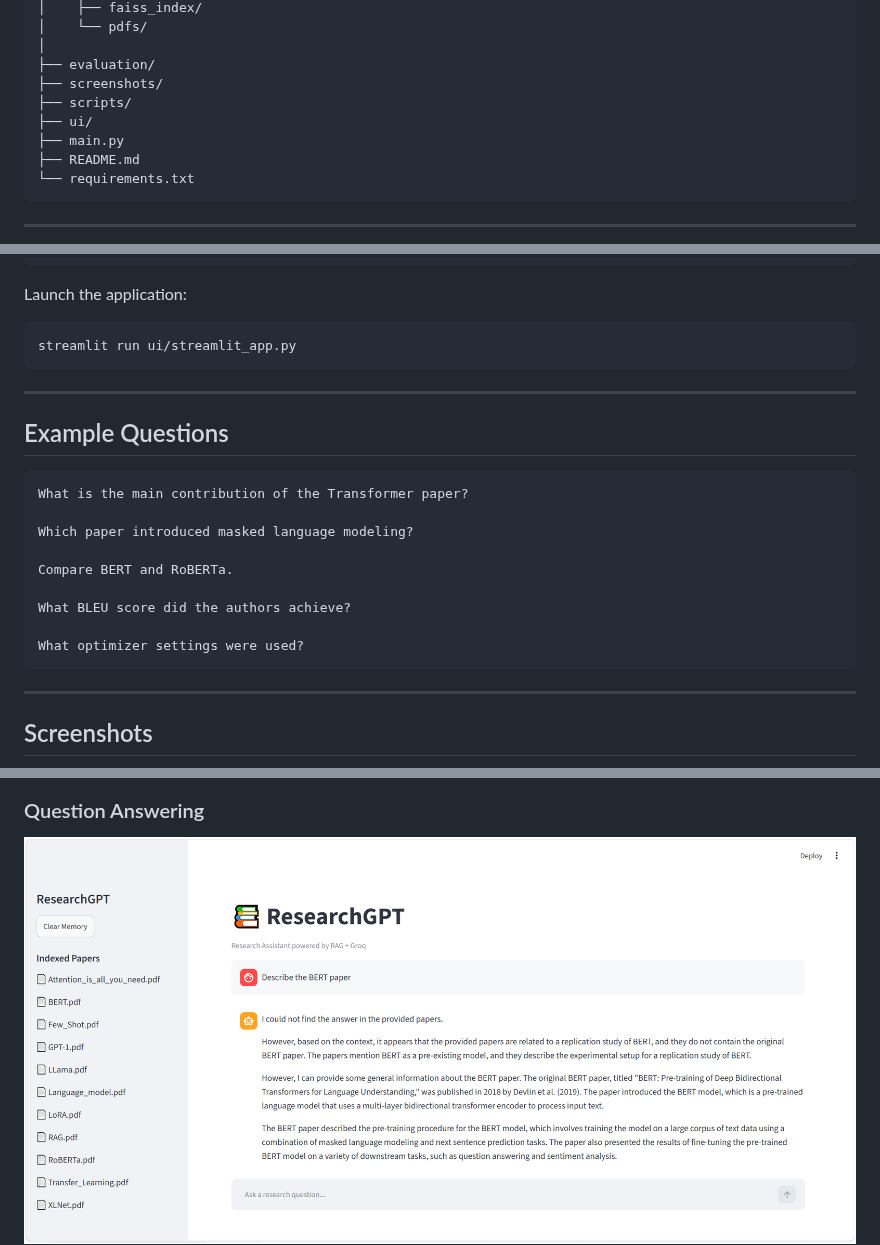
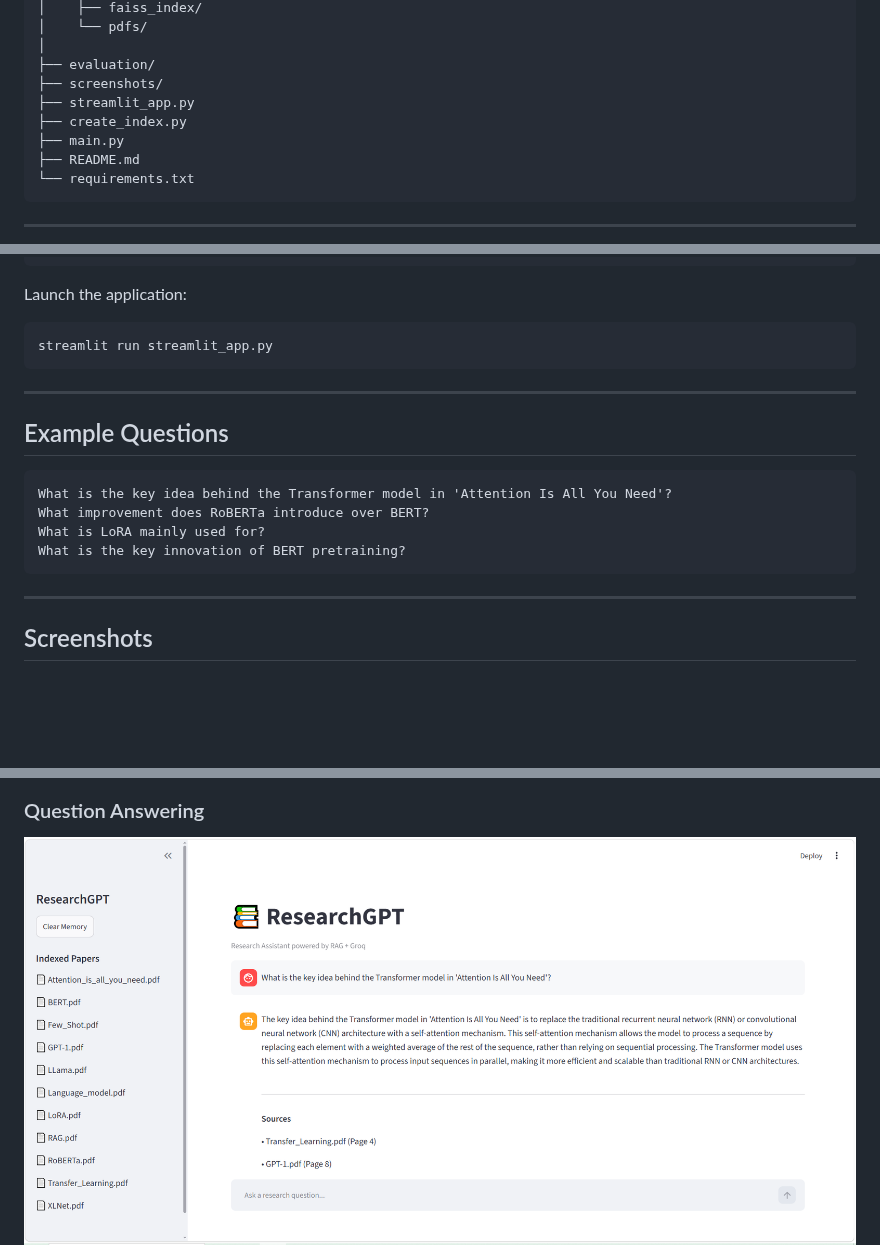
Before and after one commit to SanjaraT/ResearchGPT, a Markdown page: README.md, 3 parts joined by grey strips. Rendered like a GitHub page; pictures changed too: screenshots/Question_Answering_3.PNG (added); blank space fills up the shorter version.

````diff
--- a/README.md
+++ b/README.md
@@ -91,8 +91,8 @@ ResearchGPT/
 │
 ├── evaluation/
 ├── screenshots/
-├── scripts/
-├── ui/
+├── streamlit_app.py
+├── create_index.py
 ├── main.py
 ├── README.md
 └── requirements.txt
@@ -119,7 +119,7 @@ python scripts/create_index.py
 Launch the application:
 
 ```bash
-streamlit run ui/streamlit_app.py
+streamlit run streamlit_app.py
 ```
 
 ---
@@ -127,15 +127,10 @@ streamlit run ui/streamlit_app.py
 ## Example Questions
 
 ```text
-What is the main contribution of the Transformer paper?
-
-Which paper introduced masked language modeling?
-
-Compare BERT and RoBERTa.
-
-What BLEU score did the authors achieve?
-
-What optimizer settings were used?
+What is the key idea behind the Transformer model in 'Attention Is All You Need'?
+What improvement does RoBERTa introduce over BERT?
+What is LoRA mainly used for?
+What is the key innovation of BERT pretraining?
 ```
 
 ---
@@ -148,7 +143,7 @@ What optimizer settings were used?
 
 ### Question Answering
 
-![Question Answering](screenshots/Question_Answering_1.PNG)
+![Question Answering](screenshots/Question_Answering_3.PNG)
 ![Question Answering](screenshots/Question_Answering_2.PNG)
 
 ---
````
Also changed, not shown: 4 other files.
